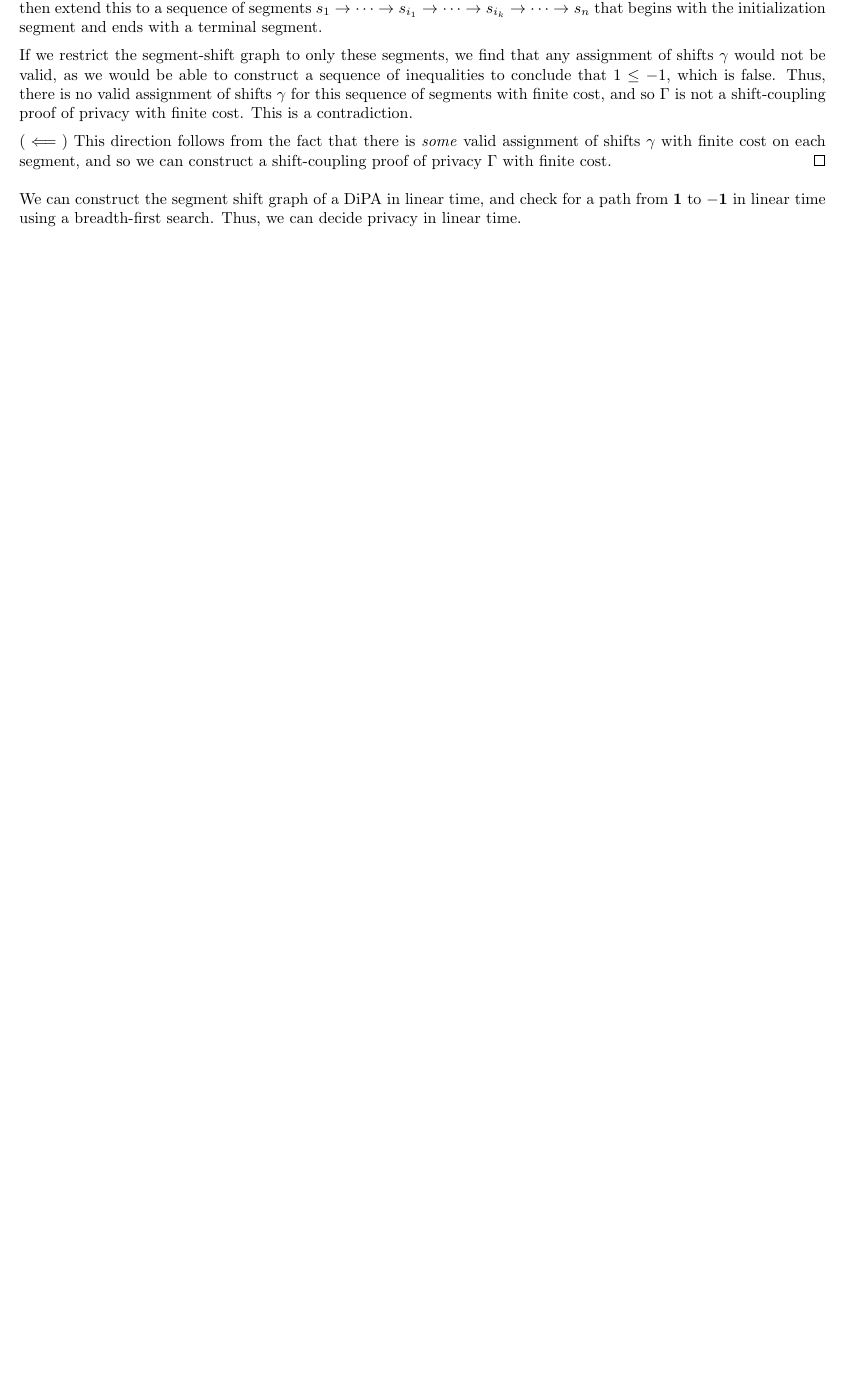
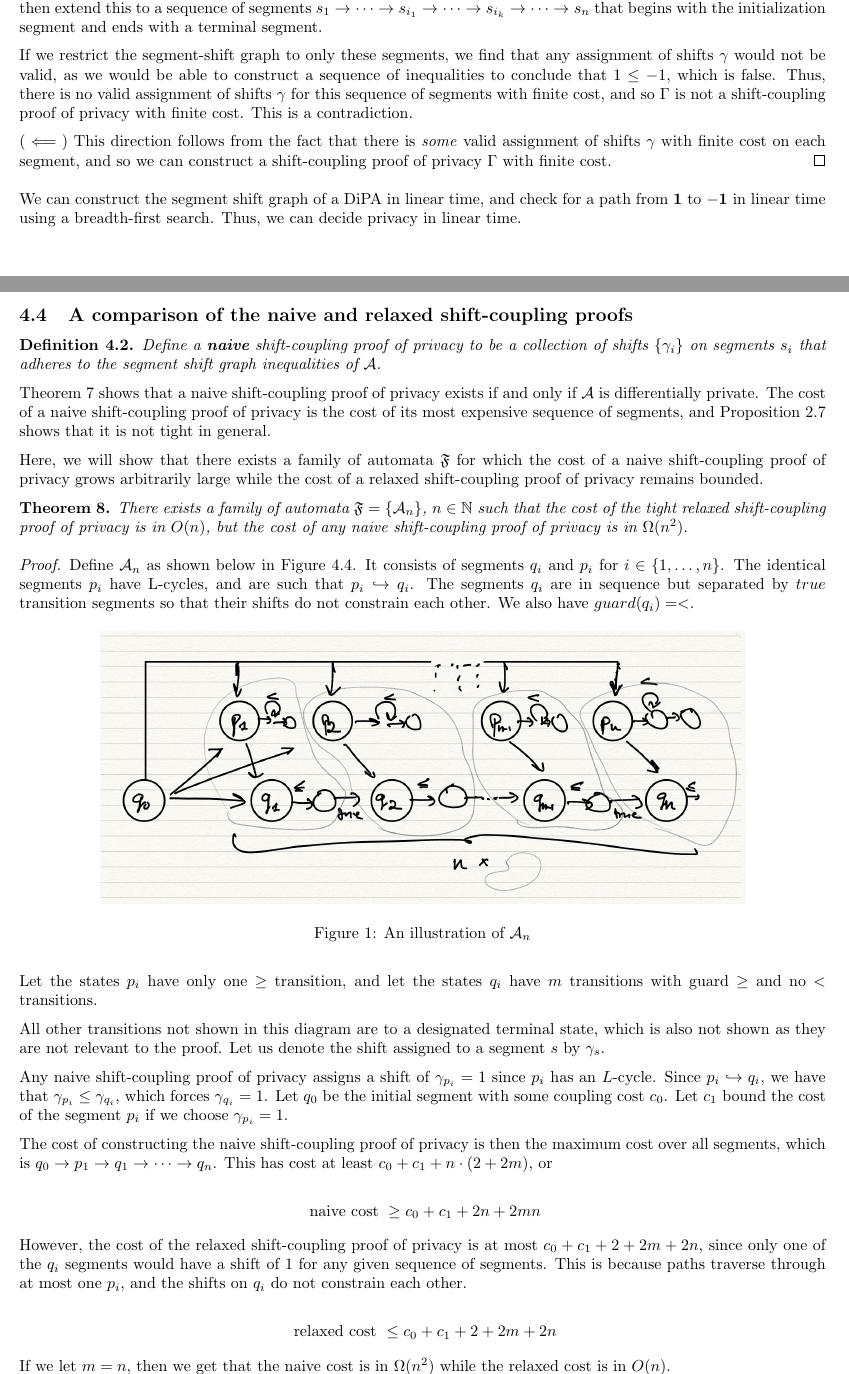
Before and after one commit to skyli42/DiPA-Couplings, a LaTeX paper (Bounds/optimization/latex_summary/optimization_summary.tex): part of page 13 of 17 before the commit and two parts of pages 13 and 14 of 18 after it, the two joined at a grey line, cut so that both start at the same text, the shorter picture padded with empty space. Compiled offline with pdfLaTeX.

Commit message:
added code, and compared naive and relaxed coupling strategies

```diff
--- a/Bounds/optimization/optimization_summary.tex
+++ b/Bounds/optimization/latex_summary/optimization_summary.tex
@@ -859,6 +860,51 @@ It also allows us to decide privacy by solving a simpler optimization problem. H
 
 
 We can construct the segment shift graph of a DiPA in linear time, and check for a path from $\bf 1$ to $\bf -1$ in linear time using a breadth-first search. Thus, we can decide privacy in linear time.
+
+
+\subsection{A comparison of the naive and relaxed shift-coupling proofs}
+
+\begin{definition}
+    Define a \textbf{naive} shift-coupling proof of privacy to be a collection of shifts $\{\gamma_i\}$ on segments $s_i$ that adheres to the segment shift graph inequalities of $\mathcal{A}$.
+\end{definition}
+
+Theorem \ref{theorem:decide_privacy} shows that a naive shift-coupling proof of privacy exists if and only if $\mathcal{A}$ is differentially private. The cost of a naive shift-coupling proof of privacy is the cost of its most expensive sequence of segments, and Proposition \ref{prop:proofs_must_regard_paths} shows that it is not tight in general.
+
+Here, we will show that there exists a family of automata $\mathfrak{F}$ for which the cost of a naive shift-coupling proof of privacy grows arbitrarily large while the cost of a relaxed shift-coupling proof of privacy remains bounded.
+
+\begin{theorem}
+    \label{theorem:naive_shifts_unbounded}
+    There exists a family of automata $\mathfrak{F} = \{\mathcal{A}_n\}$, $n \in \N$ such that the cost of the tight relaxed shift-coupling proof of privacy is in $O(n)$, but the cost of any naive shift-coupling proof of privacy is in $\Omega(n^2)$.
+\end{theorem}
+
+\begin{proof}
+    Define $\mathcal{A}_n$ as shown below in Figure \ref{fig:naive_vs_relaxed}. It consists of segments $q_i$ and $p_i$ for $i \in \{1, \dots, n\}$. The identical segments $p_i$ have L-cycles, and are such that $p_i \hookrightarrow q_i$. The segments $q_i$ are in sequence but separated by $true$ transition segments so that their shifts do not constrain each other. We also have $guard(q_i) = <$.
+
+    \begin{figure}[H]
+        \label{fig:naive_vs_relaxed}
+        \centering
+        \includegraphics[width=0.8 \textwidth]{figures/naive_vs_relaxed.jpeg}
+        \caption{An illustration of $\mathcal{A}_n$}
+    \end{figure}
+
+    Let the states $p_i$ have only one $\geq$ transition, and let the states $q_i$ have $m$ transitions with guard $\geq$ and no $<$ transitions.
+
+    All other transitions not shown in this diagram are to a designated terminal state, which is also not shown as they are not relevant to the proof. Let us denote the shift assigned to a segment $s$ by $\gamma_s$.
+
+    Any naive shift-coupling proof of privacy assigns a shift of $\gamma_{p_i} = 1$ since $p_i$ has an $L$-cycle. Since $p_i \hookrightarrow q_i$, we have that $\gamma_{p_i} \leq \gamma_{q_i}$, which forces $\gamma_{q_i} = 1$. Let $q_0$ be the initial segment with some coupling cost $c_0$. Let $c_1$ bound the cost of the segment $p_i$ if we choose $\gamma_{p_i} = 1$.
+
+    The cost of constructing the naive shift-coupling proof of privacy is then the maximum cost over all segments, which is $q_0 \to p_1 \to q_1 \to \dots \to q_n$. This has cost at least $c_0 + c_1 + n \cdot (2 + 2m)$, or
+
+    \[\text{ naive cost } \geq c_0 + c_1 + 2n + 2mn\]
+
+    However, the cost of the relaxed shift-coupling proof of privacy is at most $c_0 + c_1 + 2 + 2m + 2n$, since only one of the $q_i$ segments would have a shift of $1$ for any given sequence of segments. This is because paths traverse through at most one $p_i$, and the shifts on $q_i$ do not constrain each other.
+
+    \[\text{ relaxed cost } \leq c_0 + c_1 + 2 + 2m + 2n\]
+
+    If we let $m = n$, then we get that the naive cost is in $\Omega(n^2)$ while the relaxed cost is in $O(n)$.
+
+\end{proof}
+
 
 \section{Is the tight shift-coupling proof also a tight coupling proof?}
 \textbf{Last Updated: Wednesday, June 28th, 2023}
```
Also changed, not shown: Bounds/optimization/latex_summary/figures/naive_vs_relaxed.jpeg (added), Bounds/optimization/latex_summary/figures/only_l_transitions.png (renamed from Bounds/optimization/figures/only_l_transitions.png), Bounds/optimization/latex_summary/figures/only_l_transitions_plot.png (renamed from Bounds/optimization/figures/only_l_transitions_plot.png), Bounds/optimization/latex_summary/optimization_summary.pdf (added), Bounds/optimization/optimization_summary.pdf (deleted), Bounds/optimization/latex_summary/optimization_summary.tex (1 more changed lines).
